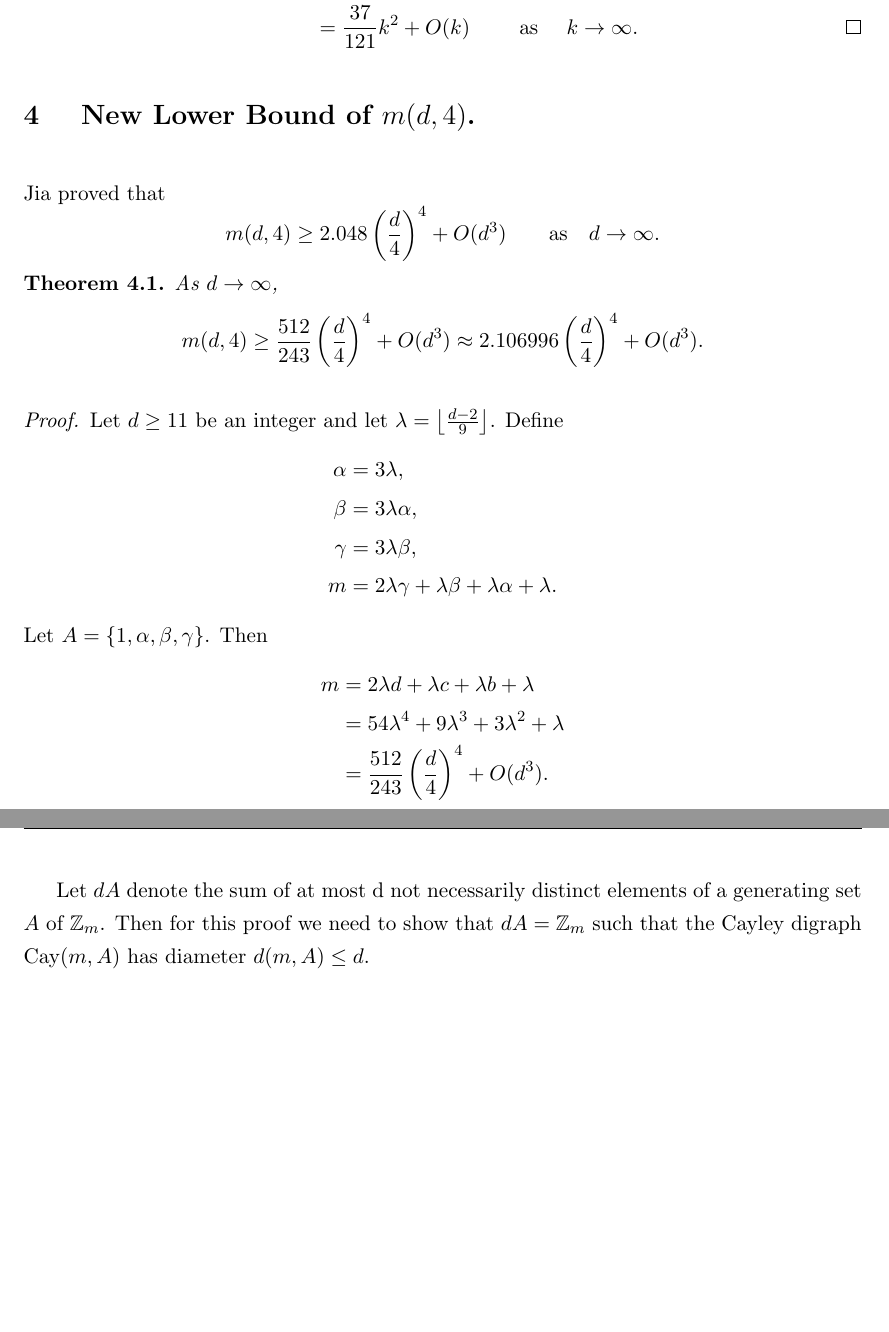
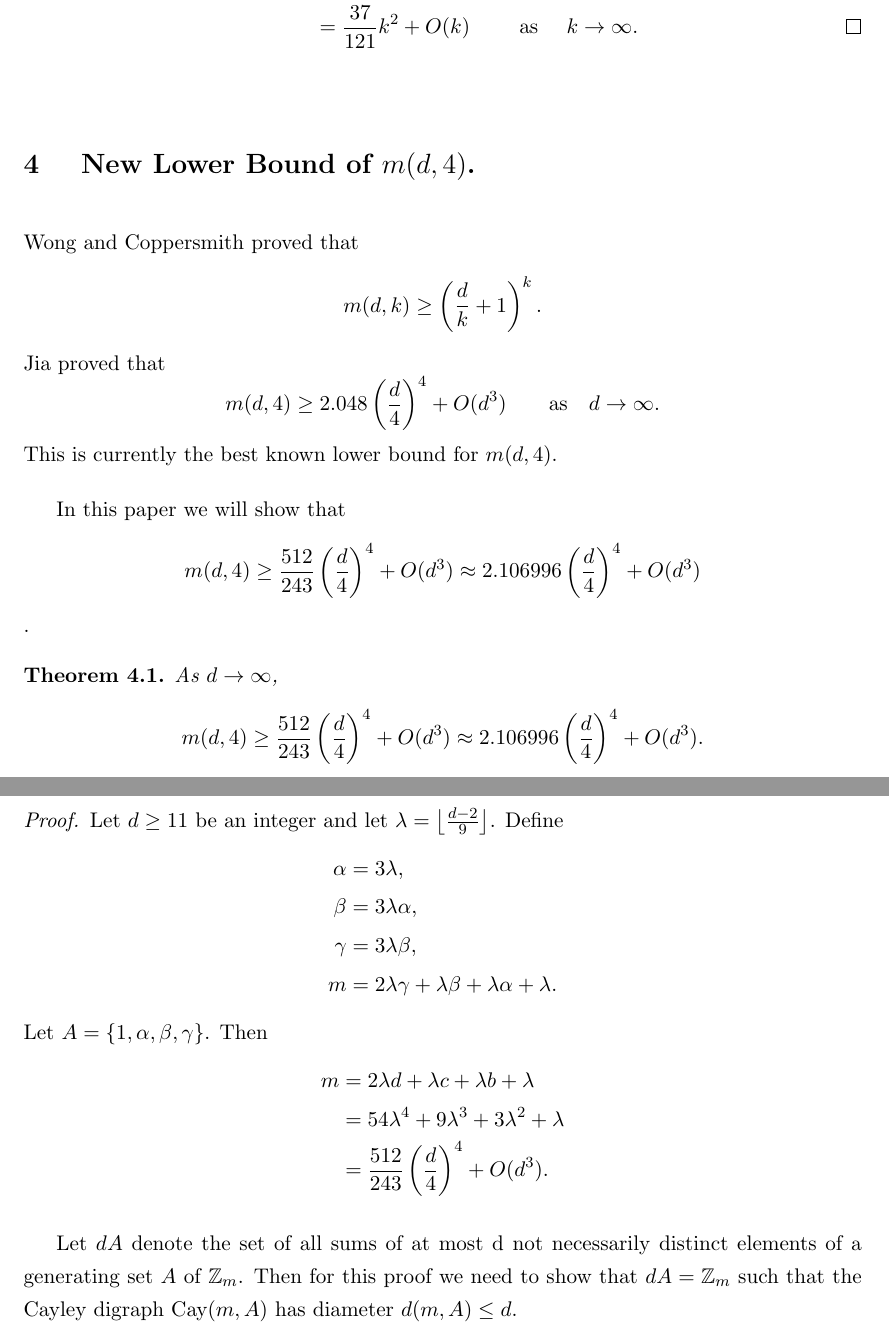
Before and after one commit to publish-perish/REU-SanMarcos, a LaTeX paper (latex/paper.tex, which reads latex/md4.tex): two parts of pages 14 and 15 of 19 before the commit and two parts of pages 14 and 15 of 20 after it, joined at a grey line, cut so that both start at the same text, the shorter picture padded with empty space. Compiled offline with LaTeX, dvips and Ghostscript.

Commit message:
some paper changes

```diff
--- a/latex/md4.tex
+++ b/latex/md4.tex
@@ -1,10 +1,13 @@
 \section{ New Lower Bound of $m(d, 4)$.}
-
+Wong and Coppersmith proved that
+\[m(d, k) \geq \left (\frac{d}{k} + 1\right)^k.\]
 Jia proved that
 \[
 m(d, 4) \geq2.048 \left(\frac{d}{4}\right)^4  +O(d^3)\qquad\text{as}\quad d\to\infty.
 \]
+This is currently the best known lower bound for $m(d, 4)$.
 
+In this paper we will show that \[m(d,4) \geq \frac{512}{243}\left(\frac d4\right)^4 + O(d^3)\approx 2.106996 \left(\frac d4\right)^4 + O(d^3)\].
 \begin{theorem} As $d\to\infty$,
 \[
 m(d,4) \geq \frac{512}{243}\left(\frac d4\right)^4 + O(d^3)\approx 2.106996 \left(\frac d4\right)^4 + O(d^3).
@@ -26,7 +29,7 @@ m &= 2 \lambda d + \lambda c + \lambda b + \lambda \\
 &= \frac{512}{243}\left(\frac d4\right)^4 + O(d^3).
 \end{align*}
 
-Let $dA$ denote the sum of at most d not necessarily distinct elements of a generating set $A$ of $\Z_m$. Then for this proof we need to show that $dA = \Z_m$ such that the Cayley digraph Cay$(m, A)$ has diameter $d(m, A) \leq d$.
+Let $dA$ denote the set of all sums of at most d not necessarily distinct elements of a generating set $A$ of $\Z_m$. Then for this proof we need to show that $dA = \Z_m$ such that the Cayley digraph Cay$(m, A)$ has diameter $d(m, A) \leq d$.
 
 Every integer $n$ such that $0 \leq n < m$ can be expressed in the following way:
 \[ n = w + x\alpha + y\beta + z\gamma\]
```
Also changed, not shown: latex/paper.tex (+1 -0 lines).
